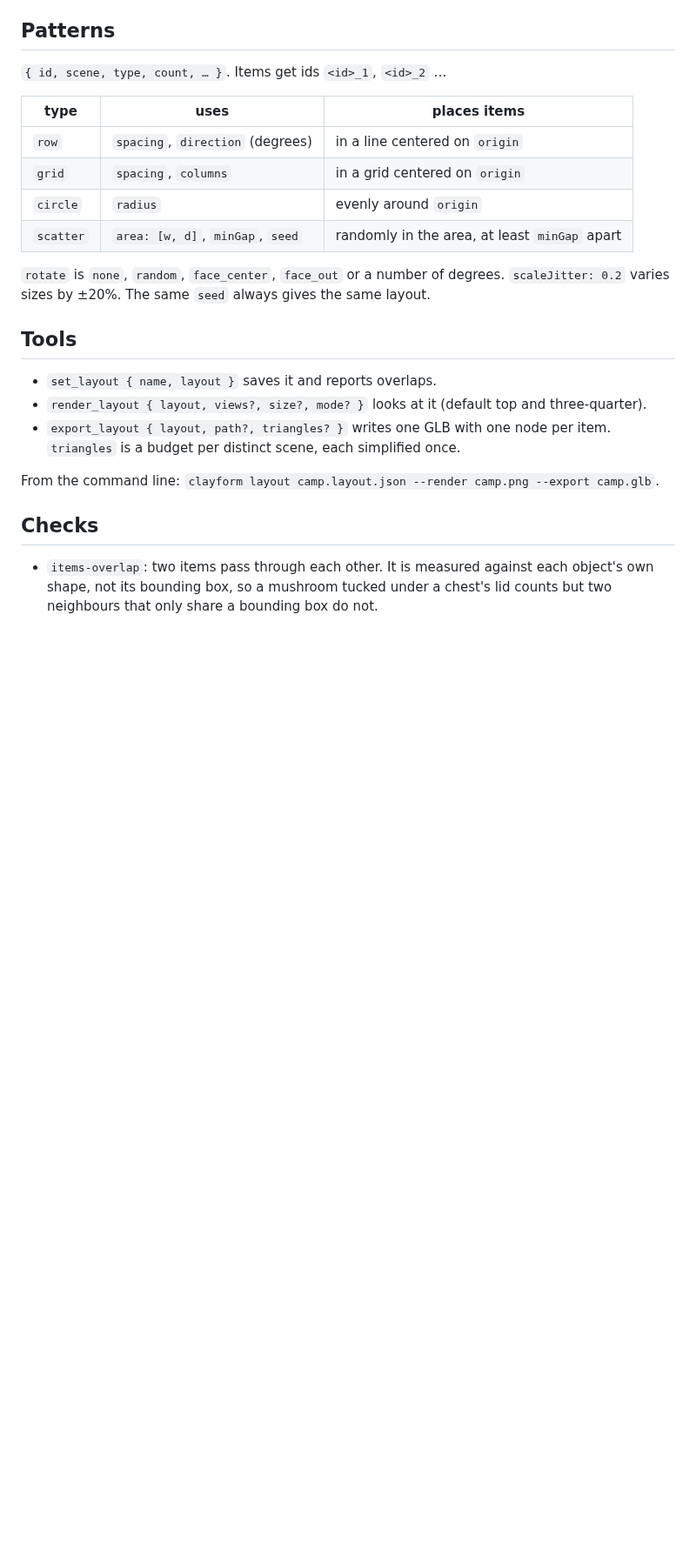
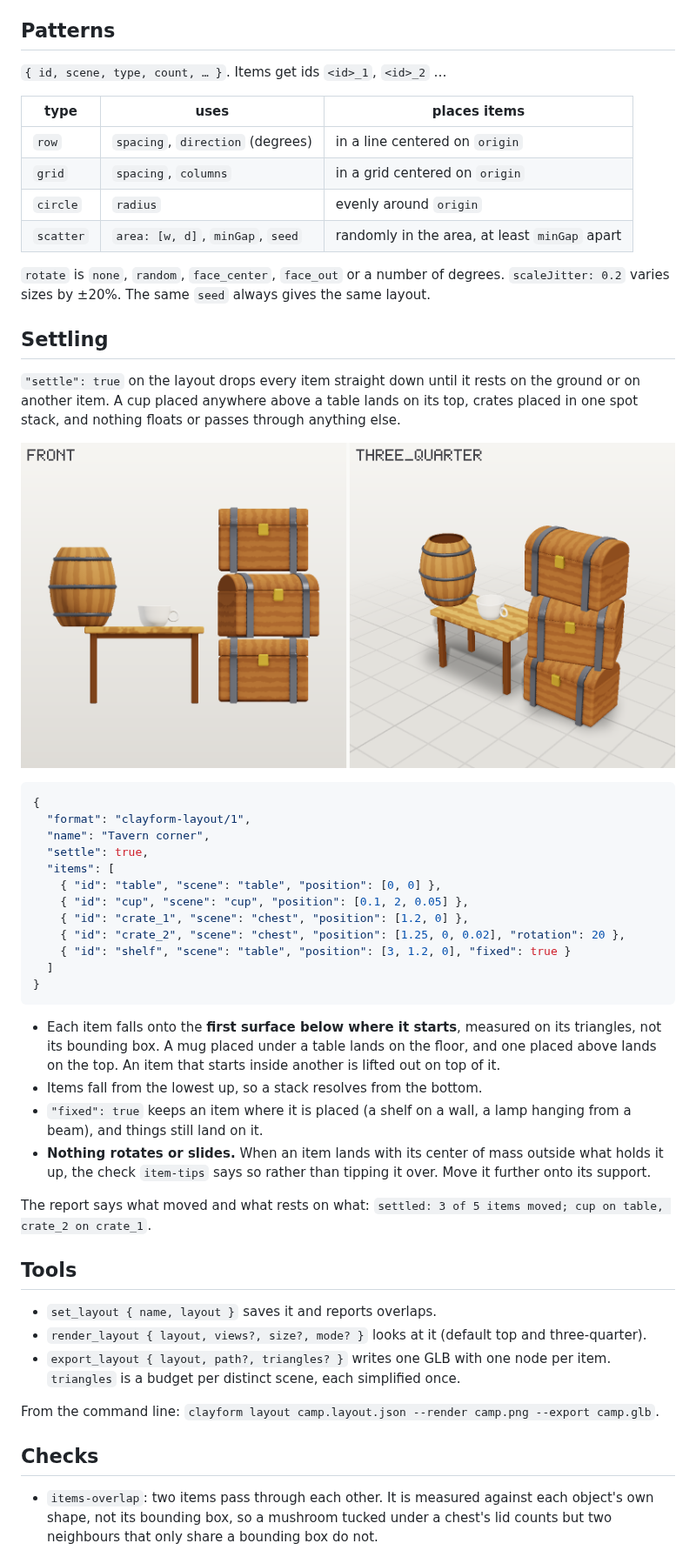
Before and after one commit to sezginkipel/clayform, a Markdown page: docs/layouts.md, the part around one of its changes. Shown at 87% size. Drawn GitHub-style; pictures changed too: docs/settle.png (added); blank space fills up the shorter version.

Commit message:
Settle layout items onto the ground and each other
Closes #51

````diff
--- a/docs/layouts.md
+++ b/docs/layouts.md
@@ -45,6 +45,41 @@ are grounded), so `[x, z]` is usually all you need.
 `rotate` is `none`, `random`, `face_center`, `face_out` or a number of degrees. `scaleJitter: 0.2`
 varies sizes by ±20%. The same `seed` always gives the same layout.
 
+## Settling
+
+`"settle": true` on the layout drops every item straight down until it rests on the ground or on
+another item. A cup placed anywhere above a table lands on its top, crates placed in one spot stack,
+and nothing floats or passes through anything else.
+
+![A cup dropped onto a table, three chests placed in one spot, a barrel at the table's edge](settle.png)
+
+```json
+{
+  "format": "clayform-layout/1",
+  "name": "Tavern corner",
+  "settle": true,
+  "items": [
+    { "id": "table", "scene": "table", "position": [0, 0] },
+    { "id": "cup", "scene": "cup", "position": [0.1, 2, 0.05] },
+    { "id": "crate_1", "scene": "chest", "position": [1.2, 0] },
+    { "id": "crate_2", "scene": "chest", "position": [1.25, 0, 0.02], "rotation": 20 },
+    { "id": "shelf", "scene": "table", "position": [3, 1.2, 0], "fixed": true }
+  ]
+}
+```
+
+- Each item falls onto the **first surface below where it starts**, measured on its triangles, not
+  its bounding box. A mug placed under a table lands on the floor, and one placed above lands on
+  the top. An item that starts inside another is lifted out on top of it.
+- Items fall from the lowest up, so a stack resolves from the bottom.
+- `"fixed": true` keeps an item where it is placed (a shelf on a wall, a lamp hanging from a
+  beam), and things still land on it.
+- **Nothing rotates or slides.** When an item lands with its center of mass outside what holds it
+  up, the check `item-tips` says so rather than tipping it over. Move it further onto its support.
+
+The report says what moved and what rests on what:
+`settled: 3 of 5 items moved; cup on table, crate_2 on crate_1`.
+
 ## Tools
 
 - `set_layout { name, layout }` saves it and reports overlaps.
````
Also changed, not shown: other parts of docs/layouts.md (+4 -2 lines), 6 other files.
